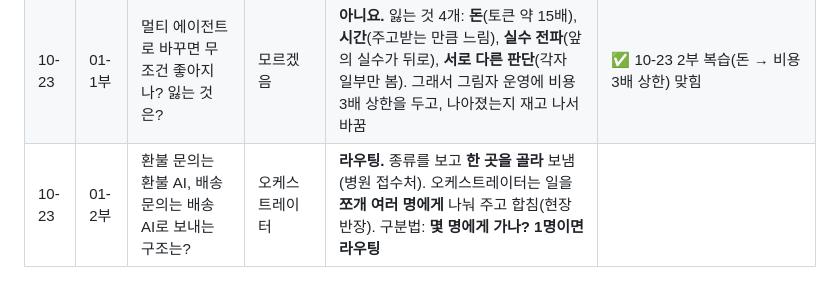
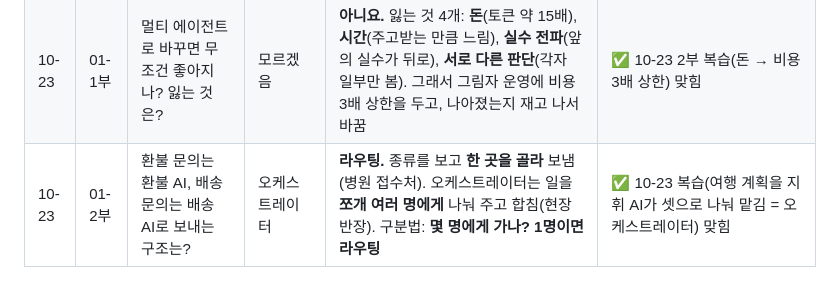
Before and after one commit to jeakeun/show, a Markdown page: docs/멀티에이전트/오답노트.md, the part around the change. GitHub-like rendering.

Commit message:
Study: mark routing vs orchestrator re-solved
Co-Authored-By: Claude Opus 5.5 <noreply@anthropic.com>
Claude-Session: https://claude.ai/code/session_01VGNmygdsJY7G8pgo4oJpnL

```diff
--- a/docs/멀티에이전트/오답노트.md
+++ b/docs/멀티에이전트/오답노트.md
@@ -14,4 +14,4 @@
 | 10-22 | 4 | 사람 승인은 어디에 거나? | 대본 검수 (반만 맞음) | **도구를 실행하기 직전.** 검수 = AI가 품질 검사(자동), 승인 = 사람이 실행 허락. LangGraph는 업로드 노드 앞 interrupt. 매일 반복 업로드는 검수만, 되돌릴 수 없는 일에만 사람 승인 | 🔺 10-22 재시험: "주간회고"라고 답함. 회고는 9/21부터 자동 적용 후 보고. 구분법: **되돌릴 수 있나?** 있으면 AI 검수+보고, 없으면 사람 승인 |
 | 10-22 | 5 | 정답 10개, AI가 12개 냈고 9개 맞음. 재현율·정밀도는? | 모르겠음 | 재현율 = 맞힌 수 ÷ **정답 수** = 9/10 = **90%** (빠뜨림). 정밀도 = 맞힌 수 ÷ **낸 수** = 9/12 = **75%** (섞임). 분모만 기억 | ✅ 10-22 확인 문제(5개 내고 5개 맞음 → 50% / 100%) 맞힘 |
 | 10-23 | 01-1부 | 멀티 에이전트로 바꾸면 무조건 좋아지나? 잃는 것은? | 모르겠음 | **아니요.** 잃는 것 4개: **돈**(토큰 약 15배), **시간**(주고받는 만큼 느림), **실수 전파**(앞의 실수가 뒤로), **서로 다른 판단**(각자 일부만 봄). 그래서 그림자 운영에 비용 3배 상한을 두고, 나아졌는지 재고 나서 바꿈 | ✅ 10-23 2부 복습(돈 → 비용 3배 상한) 맞힘 |
-| 10-23 | 01-2부 | 환불 문의는 환불 AI, 배송 문의는 배송 AI로 보내는 구조는? | 오케스트레이터 | **라우팅.** 종류를 보고 **한 곳을 골라** 보냄(병원 접수처). 오케스트레이터는 일을 **쪼개 여러 명에게** 나눠 주고 합침(현장 반장). 구분법: **몇 명에게 가나? 1명이면 라우팅** | |
+| 10-23 | 01-2부 | 환불 문의는 환불 AI, 배송 문의는 배송 AI로 보내는 구조는? | 오케스트레이터 | **라우팅.** 종류를 보고 **한 곳을 골라** 보냄(병원 접수처). 오케스트레이터는 일을 **쪼개 여러 명에게** 나눠 주고 합침(현장 반장). 구분법: **몇 명에게 가나? 1명이면 라우팅** | ✅ 10-23 복습(여행 계획을 지휘 AI가 셋으로 나눠 맡김 = 오케스트레이터) 맞힘 |
```
